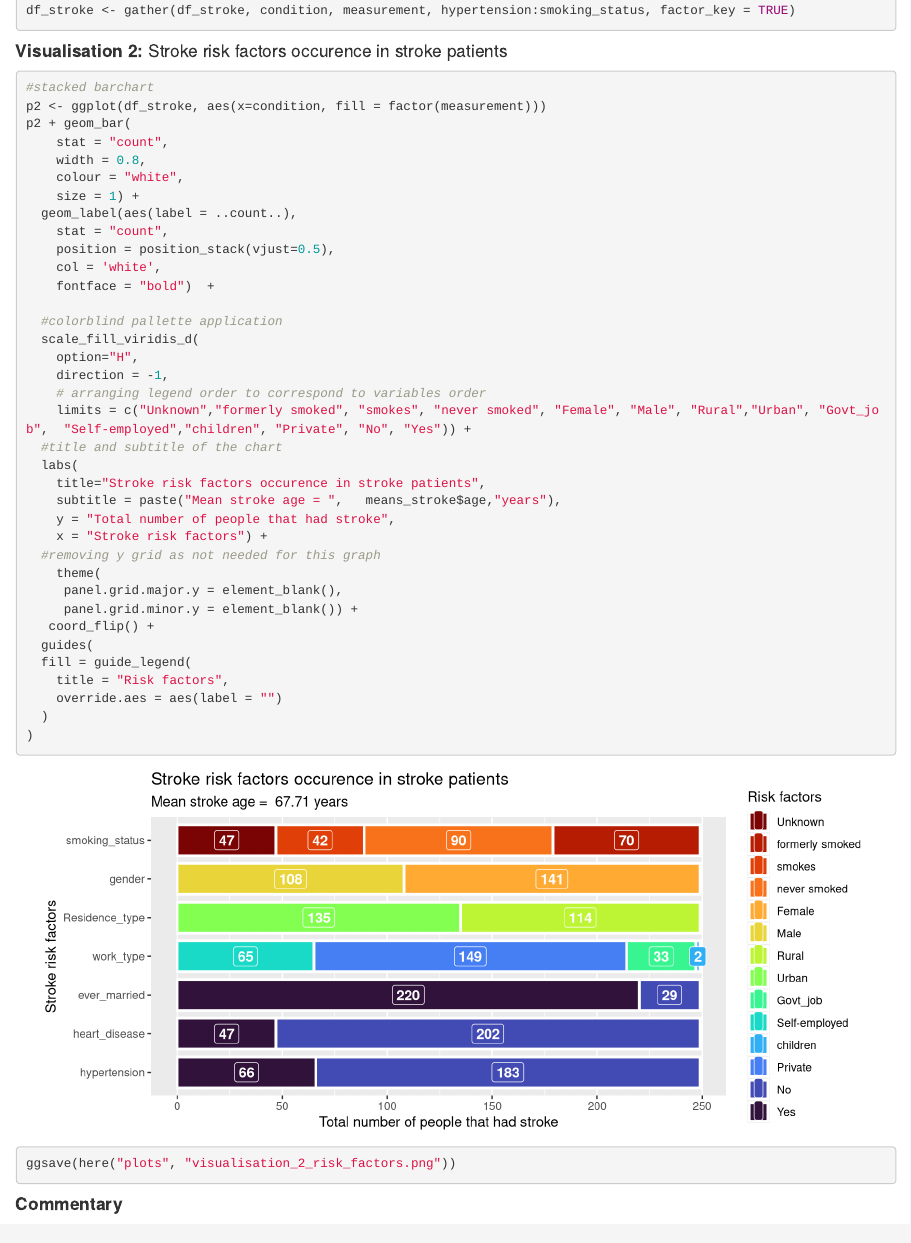
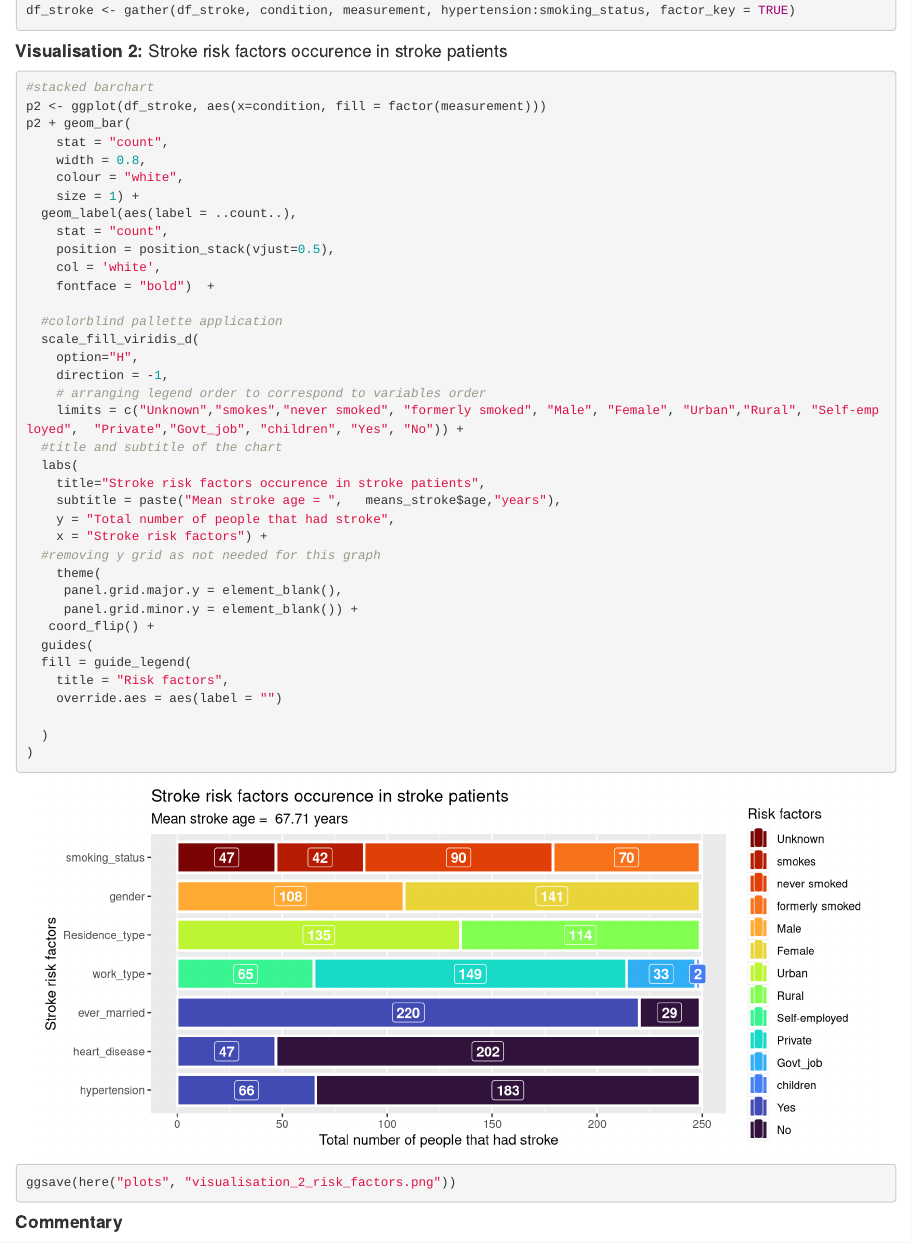
Before and after one commit to ksontowski1/PSY6422_final_project, an R Markdown document (index.Rmd): the page in a window 1100 px wide, from 4310 px down. Rendered offline with R 4.5, knitr and Pandoc, with nearby package versions; code that draws random numbers runs with fixed seeds of ours.

Commit message:
update 3

```diff
--- a/index.Rmd
+++ b/index.Rmd
@@ -211,7 +211,7 @@ p2 + geom_bar(
     option="H",
     direction = -1,
     # arranging legend order to correspond to variables order
-    limits = c("Unknown","formerly smoked", "smokes", "never smoked", "Female", "Male", "Rural","Urban", "Govt_job",  "Self-employed","children", "Private", "No", "Yes")) +
+    limits = c("Unknown","smokes","never smoked", "formerly smoked", "Male", "Female", "Urban","Rural", "Self-employed",  "Private","Govt_job", "children", "Yes", "No")) +
   #title and subtitle of the chart
   labs(
     title="Stroke risk factors occurence in stroke patients",
```
Also changed, not shown: index.html, plots/visualisation_1_bmi_glucose_stroke.png, plots/visualisation_2_risk_factors.png, index.Rmd (1 more changed lines).
